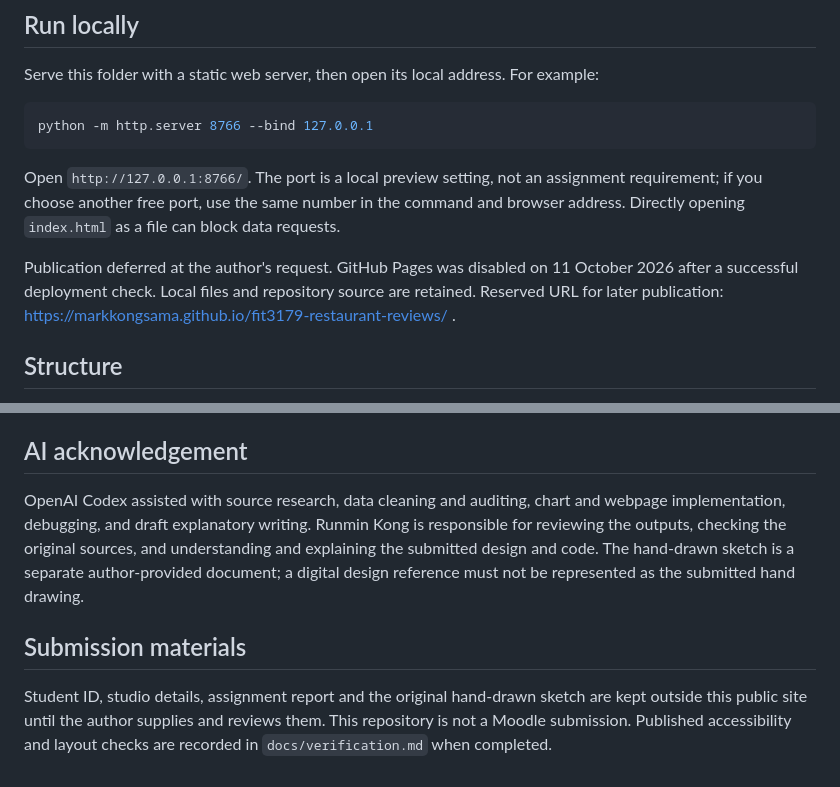
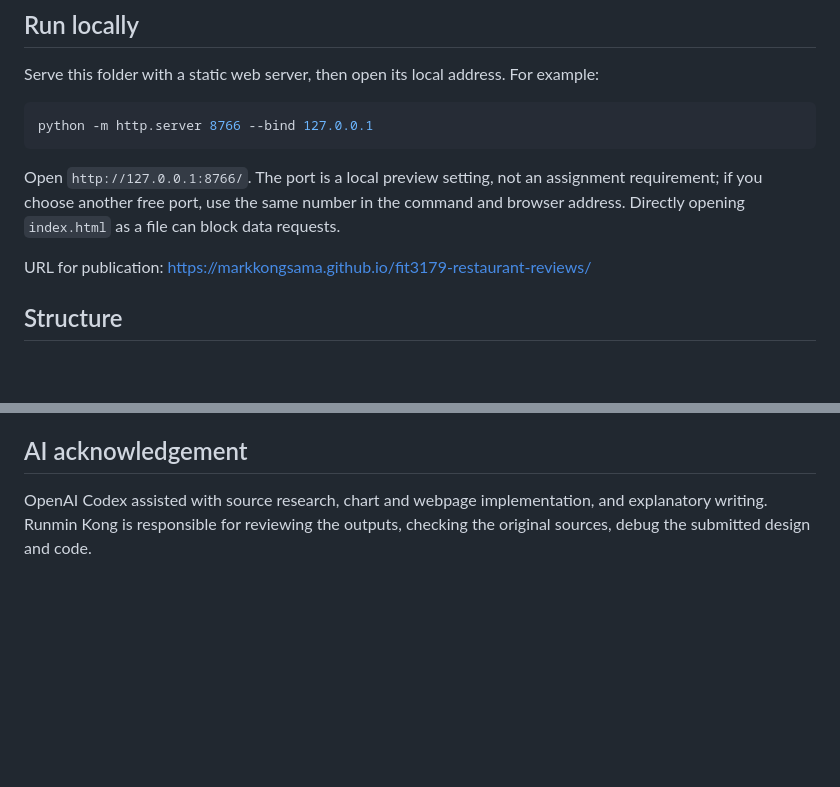
Before and after one commit to MarkKongSAMA/fit3179-restaurant-reviews, a Markdown page: README.md, 2 parts joined by grey strips. Drawn GitHub-style; blank space fills up the shorter version.

Commit message:
Update README.md
README update

```diff
--- a/README.md
+++ b/README.md
@@ -14,7 +14,7 @@ python -m http.server 8766 --bind 127.0.0.1
 
 Open `http://127.0.0.1:8766/`. The port is a local preview setting, not an assignment requirement; if you choose another free port, use the same number in the command and browser address. Directly opening `index.html` as a file can block data requests.
 
-Publication deferred at the author's request. GitHub Pages was disabled on 11 October 2026 after a successful deployment check. Local files and repository source are retained. Reserved URL for later publication: https://markkongsama.github.io/fit3179-restaurant-reviews/ .
+URL for publication: https://markkongsama.github.io/fit3179-restaurant-reviews/
 
 ## Structure
 
@@ -54,8 +54,4 @@ Tripadvisor: 31 attributed factual listing records, with individual source URLs
 
 ## AI acknowledgement
 
-OpenAI Codex assisted with source research, data cleaning and auditing, chart and webpage implementation, debugging, and draft explanatory writing. Runmin Kong is responsible for reviewing the outputs, checking the original sources, and understanding and explaining the submitted design and code. The hand-drawn sketch is a separate author-provided document; a digital design reference must not be represented as the submitted hand drawing.
-
-## Submission materials
-
-Student ID, studio details, assignment report and the original hand-drawn sketch are kept outside this public site until the author supplies and reviews them. This repository is not a Moodle submission. Published accessibility and layout checks are recorded in `docs/verification.md` when completed.
+OpenAI Codex assisted with source research, chart and webpage implementation, and explanatory writing. Runmin Kong is responsible for reviewing the outputs, checking the original sources, debug the submitted design and code.
```
